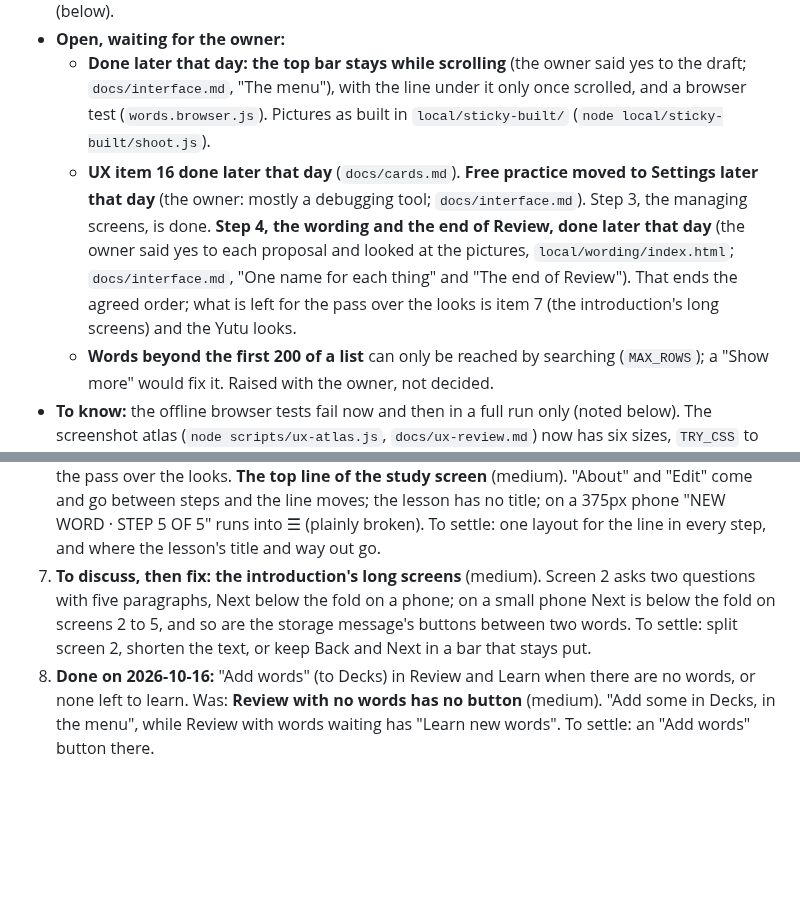
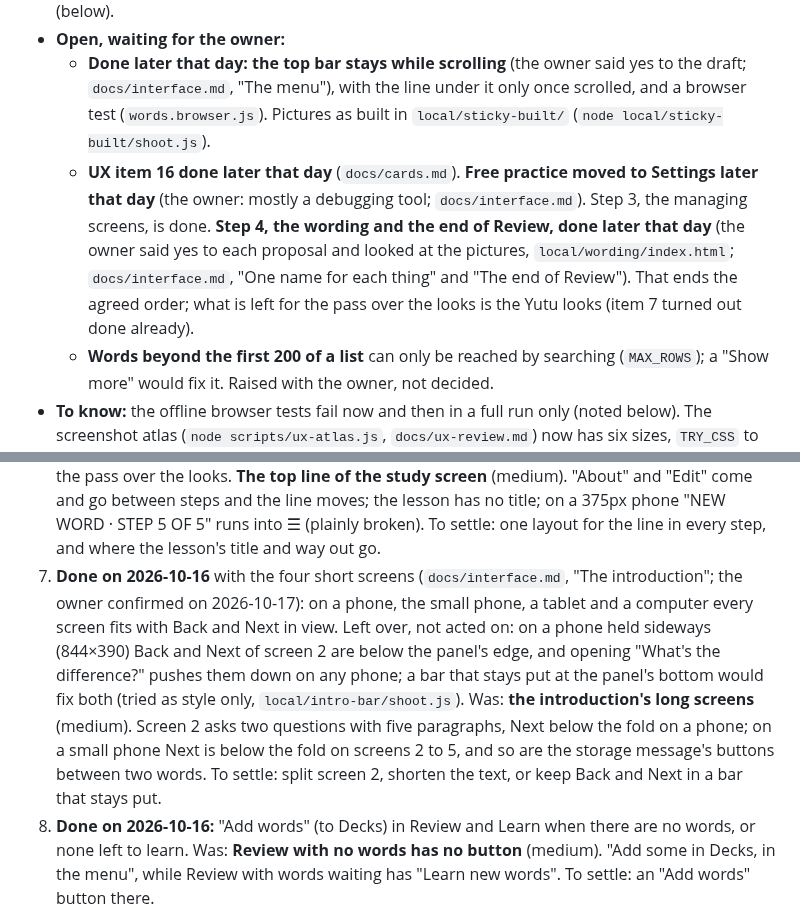
Before and after one commit to BunnyApocalypse/yutu-chinese, a Markdown page: docs/history.md, 2 parts joined by grey strips. GitHub-like rendering; blank space fills up the shorter version.

Commit message:
Mark UX item 7 done: the short introduction of 2026-10-16 fixed it
Co-Authored-By: Claude Opus 5.5 <noreply@anthropic.com>

```diff
--- a/docs/history.md
+++ b/docs/history.md
@@ -10,7 +10,7 @@ Moved word for word from CLAUDE.md on 2026-10-15; see `docs/README.md` for where
 - **Done that day, all in the docs of their areas:** the shared styles (`docs/interface.md`, "Shared sizes": named sizes, four kinds of button, quiet buttons in the text's color, one look for what is chosen); UX items 5, 6, 10, 12, 13, 14 (marked Done below); 4 kept as it is; practicing a written word again, and the back arrow always going back, both without changing the grade (`docs/cards.md`); the arrows over the writing area's edges on a phone and beside it where there is room, and on tone cards too; two columns on a screen held sideways, and a card's text growing with it (`docs/pitfalls.md`); two bugs of a word's popup on a card fixed; `src/wordsPanel.js` split into seven files and the old names renamed (`docs/layout.md`); the 楷体 font dropped by the owner; Anki deck import and Yutu light/dark looks put on the to-do list (below).
 - **Open, waiting for the owner:**
   - **Done later that day: the top bar stays while scrolling** (the owner said yes to the draft; `docs/interface.md`, "The menu"), with the line under it only once scrolled, and a browser test (`words.browser.js`). Pictures as built in `local/sticky-built/` (`node local/sticky-built/shoot.js`).
-  - **UX item 16 done later that day** (`docs/cards.md`). **Free practice moved to Settings later that day** (the owner: mostly a debugging tool; `docs/interface.md`). Step 3, the managing screens, is done. **Step 4, the wording and the end of Review, done later that day** (the owner said yes to each proposal and looked at the pictures, `local/wording/index.html`; `docs/interface.md`, "One name for each thing" and "The end of Review"). That ends the agreed order; what is left for the pass over the looks is item 7 (the introduction's long screens) and the Yutu looks.
+  - **UX item 16 done later that day** (`docs/cards.md`). **Free practice moved to Settings later that day** (the owner: mostly a debugging tool; `docs/interface.md`). Step 3, the managing screens, is done. **Step 4, the wording and the end of Review, done later that day** (the owner said yes to each proposal and looked at the pictures, `local/wording/index.html`; `docs/interface.md`, "One name for each thing" and "The end of Review"). That ends the agreed order; what is left for the pass over the looks is the Yutu looks (item 7 turned out done already).
   - **Words beyond the first 200 of a list** can only be reached by searching (`MAX_ROWS`); a "Show more" would fix it. Raised with the owner, not decided.
 - **To know:** the offline browser tests fail now and then in a full run only (noted below). The screenshot atlas (`node scripts/ux-atlas.js`, `docs/ux-review.md`) now has six sizes, `TRY_CSS` to try a style first, and pictures one Review card of each kind; the owner chooses from pictures side by side, built in `local/`. Changing many lines by pattern went wrong once that day (text in messages changed too): rename only exact places, and compare the strings and comments with the original afterwards.
 
@@ -22,7 +22,7 @@ Moved word for word from CLAUDE.md on 2026-10-15; see `docs/README.md` for where
 4. **Kept as it is** (the owner, 2026-10-17: a long scroll is not a problem unless it is slow; it is not, since the list builds at most 200 rows, `MAX_ROWS` in `src/wordsPanel.js`, and the deck's buttons are at its top). Was: **a deck's page is the longest screen** (medium). 141 controls and 8,800px on a phone for 109 words, the same list as on Words. To settle: the first rows and "All its words", or the list folded away (the owner asked on 2026-10-14 for a deck's page to list its words).
 5. **Done on 2026-10-17:** the width, not the height, limited it (the arrows beside it took 64px); the arrows now go over the area's edges on a phone (358px instead of 294 on 390×844) and beside it where the margins have room, on a tablet or a computer; the owner chose this from pictures and tried it (`docs/cards.md`, "Skip and back arrows"). The small phone is limited by its height (287px). Was: **a bigger writing area on a usual phone** (medium). 294px on 390×844 with about 300px empty below; it seems sized for the small phone (279px on 375×667, about 50px to spare). To settle: whether it should grow with the height of the screen, keeping one size in every step (`docs/pitfalls.md`).
 6. **Done on 2026-10-17:** the line has the kind of card at its left end and the loudspeaker at its right end, with Show pinyin, About and Edit coming and going between them, so nothing that stays moves (`.type-row` in `src/style.css`; the owner chose this from pictures, with the loudspeaker last since it is the one always there). The lesson's title ("New word · step 2 of 5") and its way out (☰, as in Review) are left as they are (Claude's suggestion). Before: **the small phone's part done on 2026-10-16** (the line keeps clear of ☰ on screens under 600px; `docs/pitfalls.md`); the rest for the pass over the looks. **The top line of the study screen** (medium). "About" and "Edit" come and go between steps and the line moves; the lesson has no title; on a 375px phone "NEW WORD · STEP 5 OF 5" runs into ☰ (plainly broken). To settle: one layout for the line in every step, and where the lesson's title and way out go.
-7. **To discuss, then fix: the introduction's long screens** (medium). Screen 2 asks two questions with five paragraphs, Next below the fold on a phone; on a small phone Next is below the fold on screens 2 to 5, and so are the storage message's buttons between two words. To settle: split screen 2, shorten the text, or keep Back and Next in a bar that stays put.
+7. **Done on 2026-10-16** with the four short screens (`docs/interface.md`, "The introduction"; the owner confirmed on 2026-10-17): on a phone, the small phone, a tablet and a computer every screen fits with Back and Next in view. Left over, not acted on: on a phone held sideways (844×390) Back and Next of screen 2 are below the panel's edge, and opening "What's the difference?" pushes them down on any phone; a bar that stays put at the panel's bottom would fix both (tried as style only, `local/intro-bar/shoot.js`). Was: **the introduction's long screens** (medium). Screen 2 asks two questions with five paragraphs, Next below the fold on a phone; on a small phone Next is below the fold on screens 2 to 5, and so are the storage message's buttons between two words. To settle: split screen 2, shorten the text, or keep Back and Next in a bar that stays put.
 8. **Done on 2026-10-16:** "Add words" (to Decks) in Review and Learn when there are no words, or none left to learn. Was: **Review with no words has no button** (medium). "Add some in Decks, in the menu", while Review with words waiting has "Learn new words". To settle: an "Add words" button there.
 9. **Kept as it is** (the owner, 2026-10-16: they use it in the teaching steps). **The skip arrow in the lesson** (low-medium). › sits 8px from the writing area, counts the character as passed, and shows in the lesson's teaching steps too (back undoes it). To settle: whether skipping is wanted while a word is being taught, and whether it needs a label or more room.
 10. **Done on 2026-10-17** (the owner chose it from pictures, over keeping Animate as a quiet button): once a card is answered, only the grades are under it; Restart, Show outline and Animate, and a tone card's tone buttons, are put away (`offerGrades` in `src/review.js`). Writing it again is "Practice again" or a swipe up, which changes nothing (`docs/cards.md`). Was: **two rows of buttons once a word is written** (low-medium). Restart, Show outline, Animate above the four grades, all alike; part of the "busy" Learn screen. To settle: show only the grades once the word is done.
```
